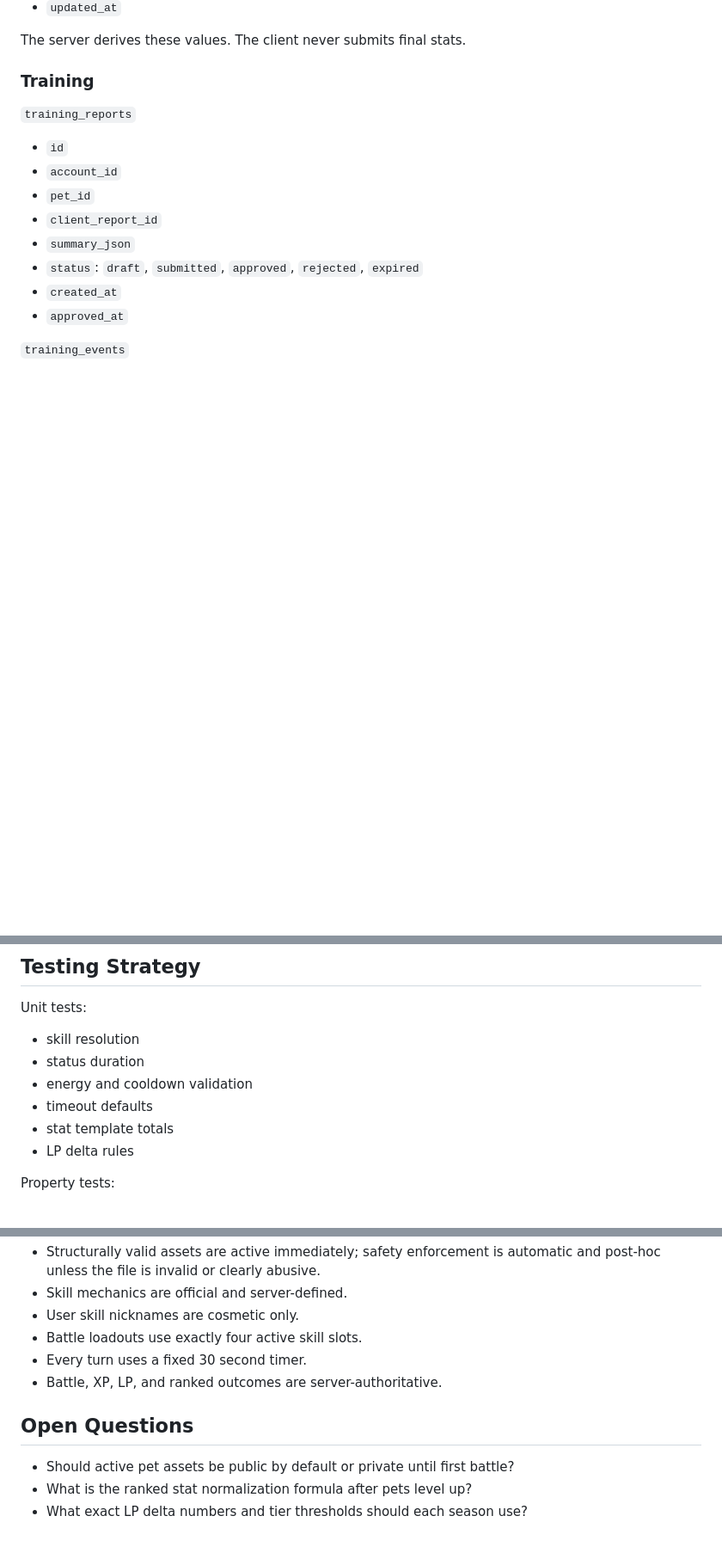
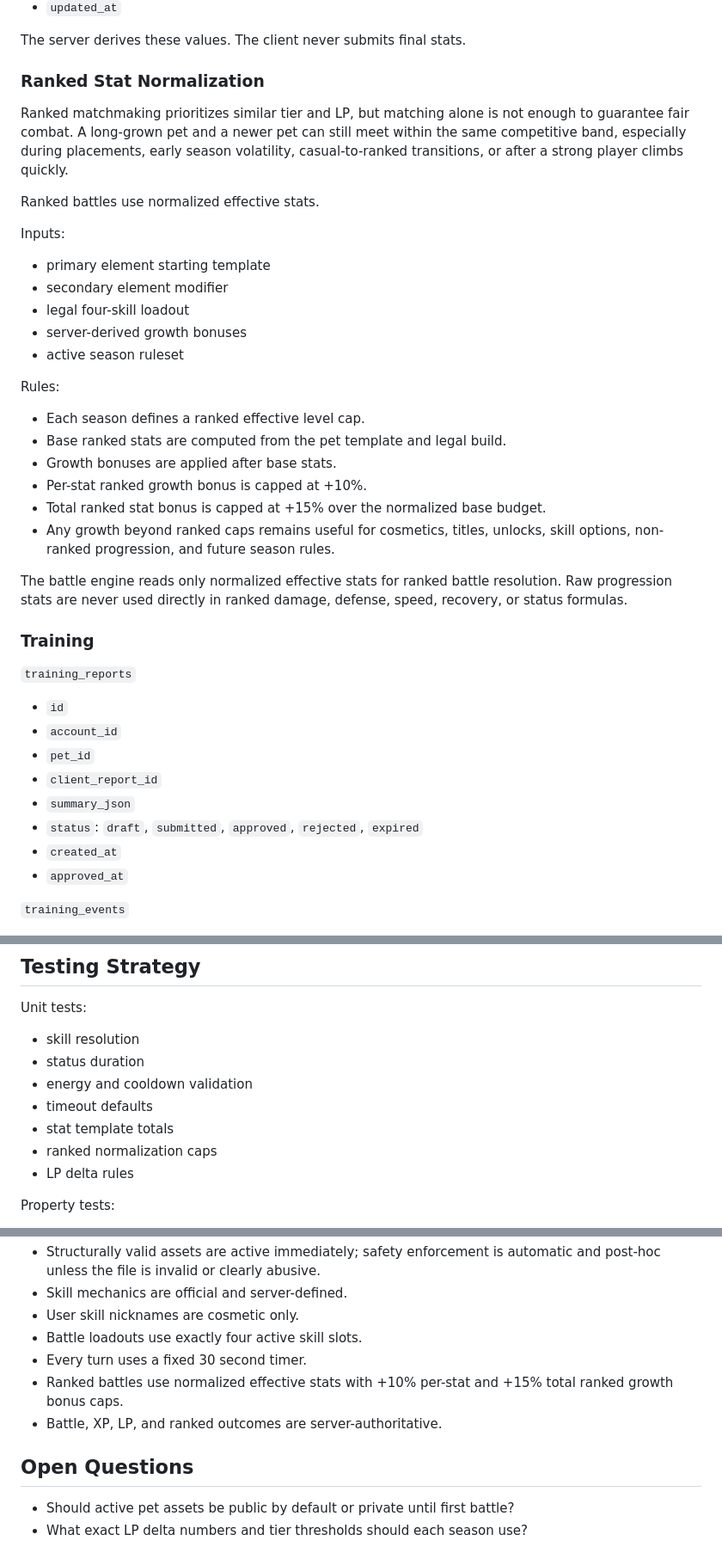
Before and after one commit to BMinChul/codex-pet-league, a Markdown page: docs/plans/2026-05-02-codex-pet-league-server-design.md, 3 parts joined by grey strips. Shown at 86% size. Drawn GitHub-style; blank space fills up the shorter version.

Commit message:
Define ranked stat normalization

```diff
--- a/docs/plans/2026-05-02-codex-pet-league-server-design.md
+++ b/docs/plans/2026-05-02-codex-pet-league-server-design.md
@@ -185,6 +185,31 @@ Primary element is chosen from server-accepted activity summary inputs. It affec
 - `updated_at`
 
 The server derives these values. The client never submits final stats.
+
+### Ranked Stat Normalization
+
+Ranked matchmaking prioritizes similar tier and LP, but matching alone is not enough to guarantee fair combat. A long-grown pet and a newer pet can still meet within the same competitive band, especially during placements, early season volatility, casual-to-ranked transitions, or after a strong player climbs quickly.
+
+Ranked battles use normalized effective stats.
+
+Inputs:
+
+- primary element starting template
+- secondary element modifier
+- legal four-skill loadout
+- server-derived growth bonuses
+- active season ruleset
+
+Rules:
+
+- Each season defines a ranked effective level cap.
+- Base ranked stats are computed from the pet template and legal build.
+- Growth bonuses are applied after base stats.
+- Per-stat ranked growth bonus is capped at +10%.
+- Total ranked stat bonus is capped at +15% over the normalized base budget.
+- Any growth beyond ranked caps remains useful for cosmetics, titles, unlocks, skill options, non-ranked progression, and future season rules.
+
+The battle engine reads only normalized effective stats for ranked battle resolution. Raw progression stats are never used directly in ranked damage, defense, speed, recovery, or status formulas.
 
 ### Training
 
@@ -623,6 +648,7 @@ Unit tests:
 - energy and cooldown validation
 - timeout defaults
 - stat template totals
+- ranked normalization caps
 - LP delta rules
 
 Property tests:
@@ -665,10 +691,10 @@ Security tests:
 - User skill nicknames are cosmetic only.
 - Battle loadouts use exactly four active skill slots.
 - Every turn uses a fixed 30 second timer.
+- Ranked battles use normalized effective stats with +10% per-stat and +15% total ranked growth bonus caps.
 - Battle, XP, LP, and ranked outcomes are server-authoritative.
 
 ## Open Questions
 
 - Should active pet assets be public by default or private until first battle?
-- What is the ranked stat normalization formula after pets level up?
 - What exact LP delta numbers and tier thresholds should each season use?
```
Also changed, not shown: docs/plans/2026-05-02-codex-pet-league-design.md (+15 -2 lines).
